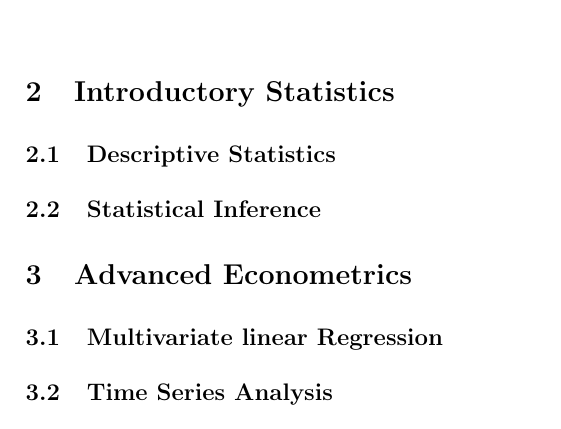
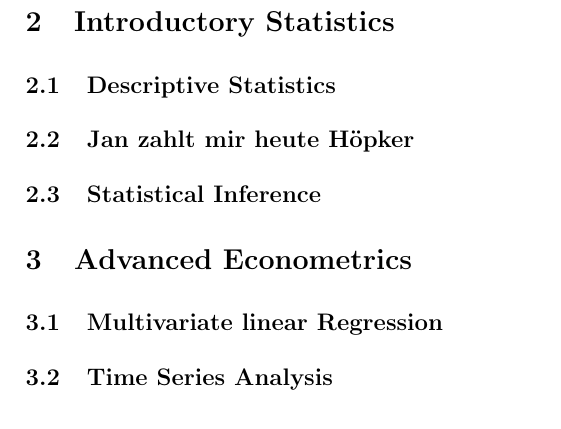
Before and after one commit to schliebs/statbible_MS, a LaTeX paper (main.tex): part of page 3 of 4 before the commit and part of page 4 of 5 after it, cut so that both start at the same text. Compiled offline with pdfLaTeX.

Commit message:
Update on Overleaf.

```diff
--- a/main.tex
+++ b/main.tex
@@ -49,6 +49,8 @@ This is the abstract
 \section{Introductory Statistics}
 
 \subsection{Descriptive Statistics}
+
+\subsection{Jan zahlt mir heute Höpker}
 
 \subsection{Statistical Inference}
 
```
